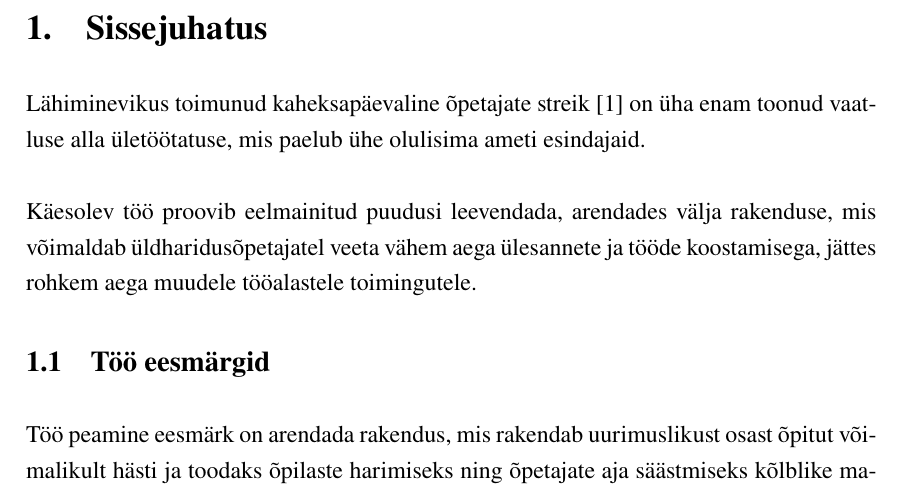
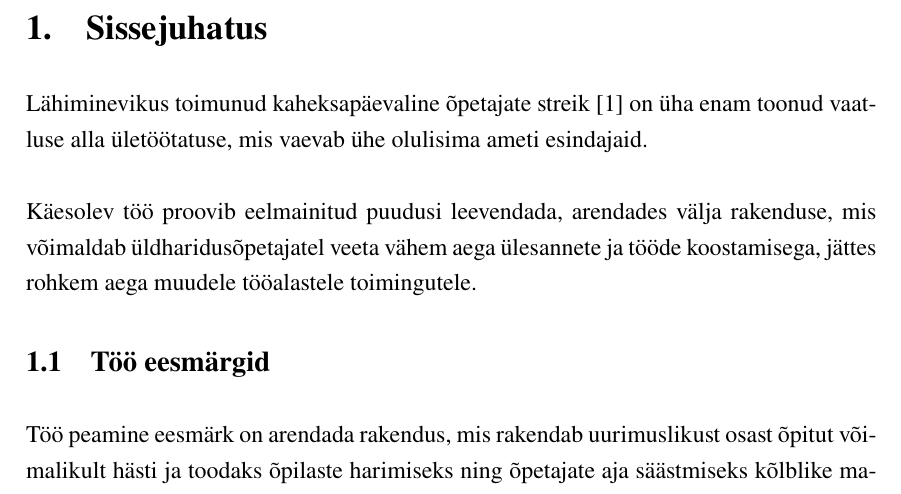
Before and after one commit to gekoke/thesis, a LaTeX thesis (src/thesis.tex, which reads src/chapters/introduction.tex): part of page 9 of 42, cut so that both start at the same text. Compiled offline with XeLaTeX.

Commit message:
fix(chapter): introduction: fix wording

```diff
--- a/src/chapters/introduction.tex
+++ b/src/chapters/introduction.tex
@@ -1,4 +1,4 @@
-Lähiminevikus toimunud kaheksapäevaline õpetajate streik \cite{hm-opetajate-streik} on üha enam toonud vaatluse alla ületöötatuse, mis paelub ühe olulisima ameti esindajaid.
+Lähiminevikus toimunud kaheksapäevaline õpetajate streik \cite{hm-opetajate-streik} on üha enam toonud vaatluse alla ületöötatuse, mis vaevab ühe olulisima ameti esindajaid.
 
 Käesolev töö proovib eelmainitud puudusi leevendada, arendades välja rakenduse, mis võimaldab üldharidusõpetajatel veeta vähem aega ülesannete ja tööde koostamisega, jättes rohkem aega muudele tööalastele toimingutele.
 
```
